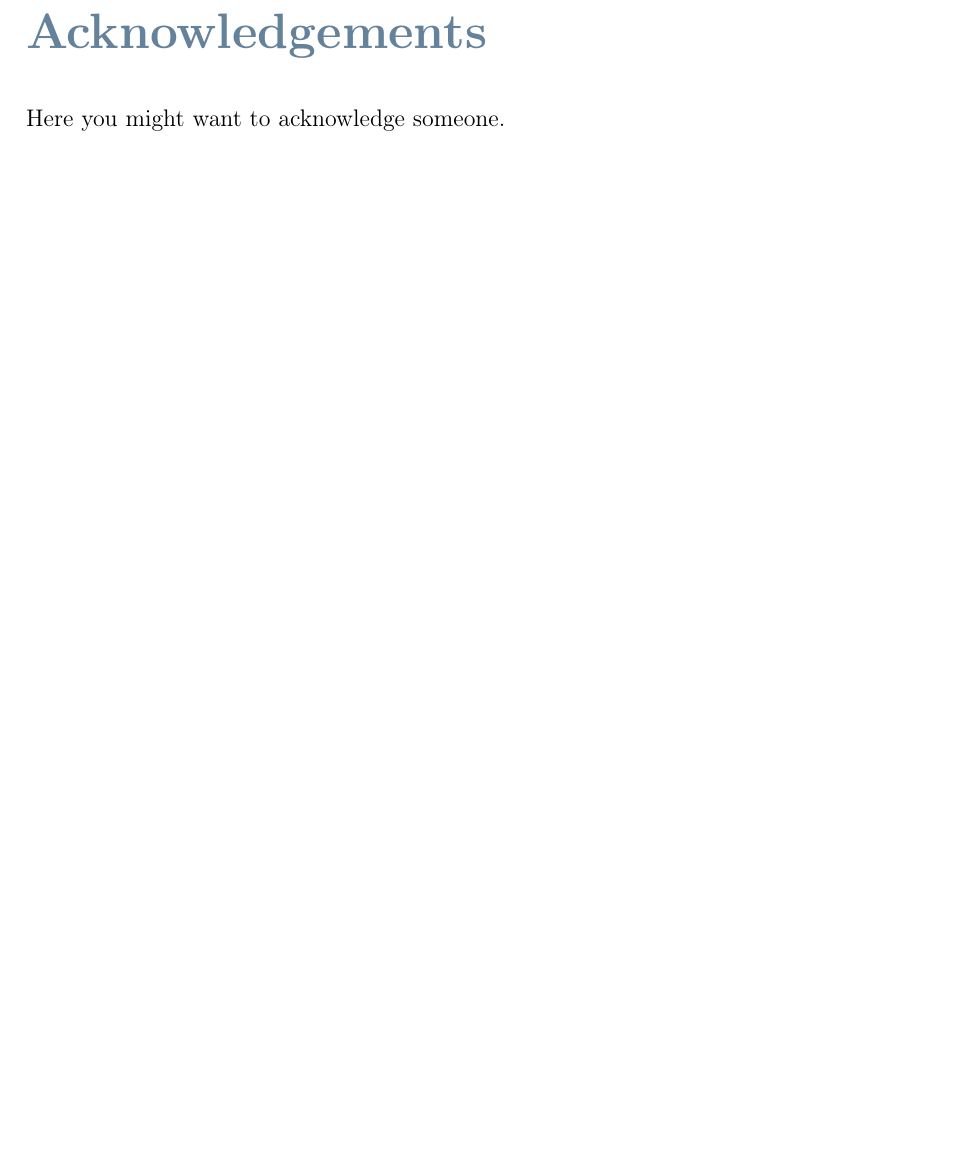
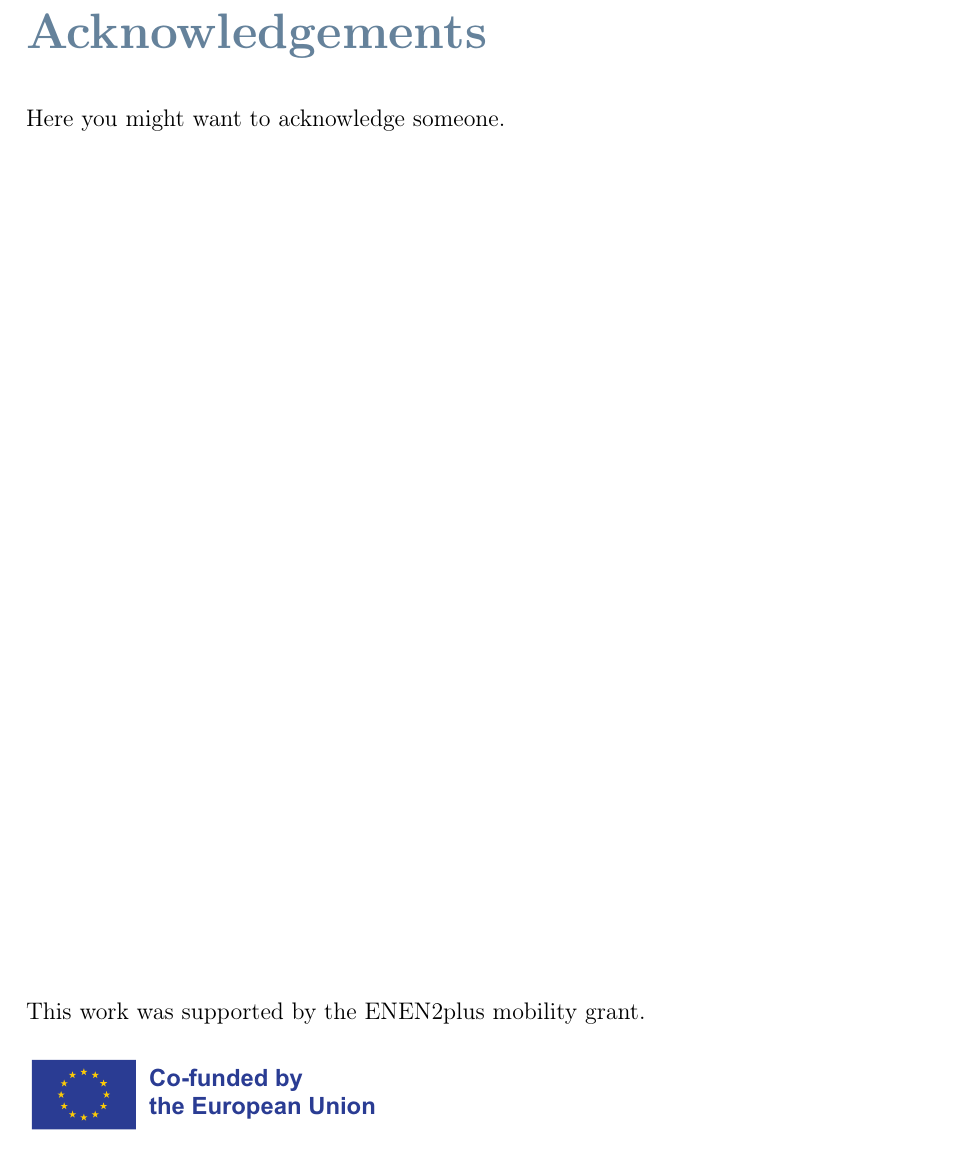
Before and after one commit to simo-pagliu/Master-Thesis, a LaTeX thesis (LaTex_Project/main.tex): part of page 47 of 48, cut so that both start at the same text, the shorter picture padded with empty space. Compiled offline with pdfLaTeX.

Commit message:
add enen acknowledgement

```diff
--- a/LaTex_Project/main.tex
+++ b/LaTex_Project/main.tex
@@ -267,6 +267,13 @@ It may be necessary to include another appendix to better organize the presentat
 \chapter*{Acknowledgements}
 Here you might want to acknowledge someone.
 
+\vfill
+
+This work was supported by the ENEN2plus mobility grant.
+\begin{figure}[H]
+	\includegraphics[width=0.4\textwidth]{EN_Co-fundedbytheEU_RGB_POS.eps}
+\end{figure}
+
 \cleardoublepage
 
 \end{document}
```
Also changed, not shown: LaTex_Project/polimi_template_classic/Images/EN_Co-fundedbytheEU_RGB_POS.eps (added), 1 other file.
